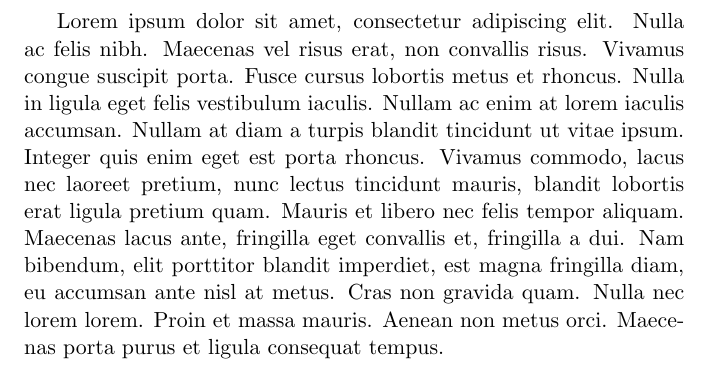
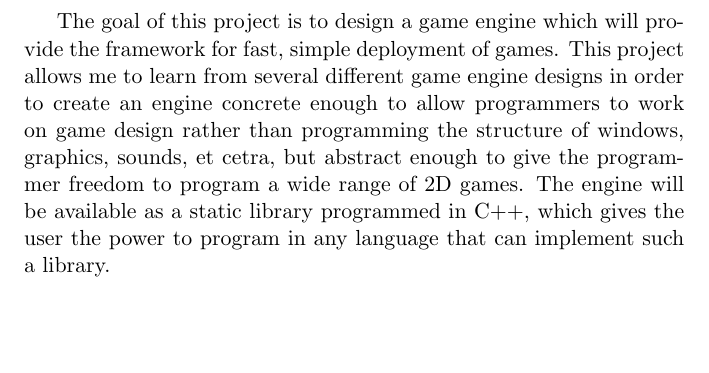
Before and after one commit to cedmans/ChangeEngine, a LaTeX paper (documents/FormalPresentation.tex): part of page 3 of 7, cut at the place of the change, the shorter picture padded with empty space. Compiled offline with pdfLaTeX.

Commit message:
Added intro to doc

```diff
--- a/documents/FormalPresentation.tex
+++ b/documents/FormalPresentation.tex
@@ -35,7 +35,7 @@ Advised by Dr. Michael Haungs\\\\}
 
   \addcontentsline{toc}{section}{Abstract}
   \begin{abstract}
-    Lorem ipsum dolor sit amet, consectetur adipiscing elit. Nulla ac felis nibh. Maecenas vel risus erat, non convallis risus. Vivamus congue suscipit porta. Fusce cursus lobortis metus et rhoncus. Nulla in ligula eget felis vestibulum iaculis. Nullam ac enim at lorem iaculis accumsan. Nullam at diam a turpis blandit tincidunt ut vitae ipsum. Integer quis enim eget est porta rhoncus. Vivamus commodo, lacus nec laoreet pretium, nunc lectus tincidunt mauris, blandit lobortis erat ligula pretium quam. Mauris et libero nec felis tempor aliquam. Maecenas lacus ante, fringilla eget convallis et, fringilla a dui. Nam bibendum, elit porttitor blandit imperdiet, est magna fringilla diam, eu accumsan ante nisl at metus. Cras non gravida quam. Nulla nec lorem lorem. Proin et massa mauris. Aenean non metus orci. Maecenas porta purus et ligula consequat tempus.
+    The goal of this project is to design a game engine which will provide the framework for fast, simple deployment of games. This project allows me to learn from several different game engine designs in order to create an engine concrete enough to allow programmers to work on game design rather than programming the structure of windows, graphics, sounds, et cetra, but abstract enough to give the programmer freedom to program a wide range of 2D games. The engine will be available as a static library programmed in C++, which gives the user the power to program in any language that can implement such a library.
   \end{abstract}
 
   \newpage
```
Also changed, not shown: documents/FormalPresentation.pdf.
